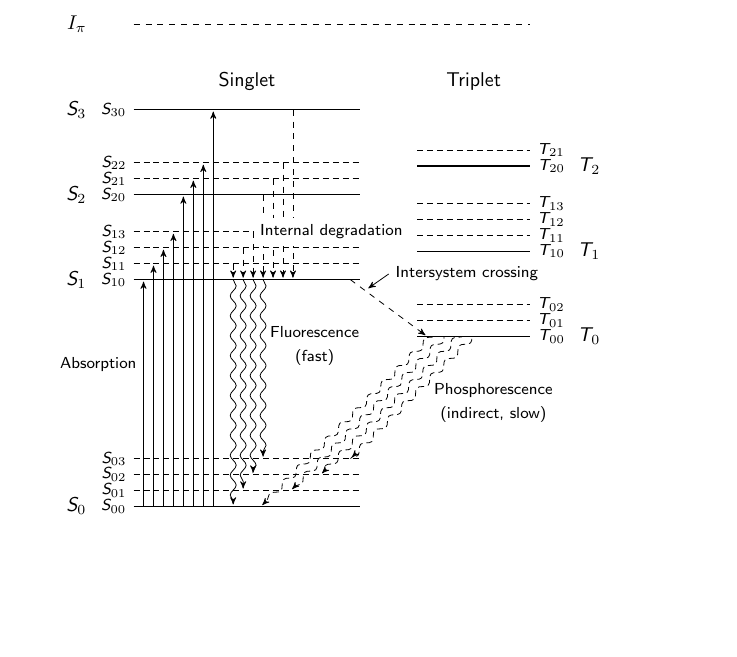
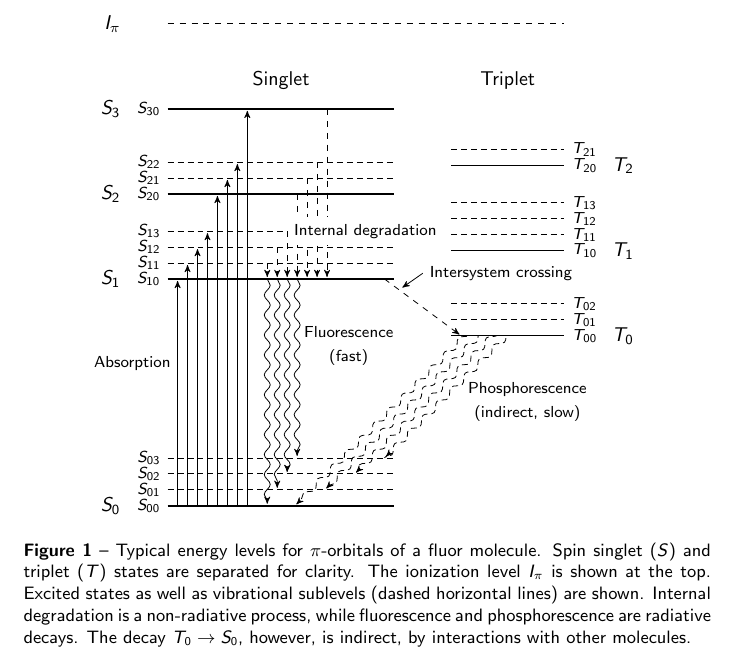
Before and after one commit to davidfokkema/texample.net-contrib, a LaTeX document (fluor-energy-levels.tex): part of the page, cut so that both start at the same text, the shorter picture padded with empty space. Compiled offline with pdfLaTeX.

Commit message:
Cleaned up fluor levels code

```diff
--- a/fluor-energy-levels.tex
+++ b/fluor-energy-levels.tex
@@ -3,8 +3,16 @@
 \usepackage{tikz}
 \usetikzlibrary{calc,arrows,decorations.pathmorphing,intersections}
 
+\usepackage[font={small,sf},labelfont={bf},labelsep=endash]{caption}
+\usepackage{sansmath}
+\DeclareCaptionFormat{thesis}{\sansmath #1#2#3}
+\captionsetup{format=thesis}
+
 \begin{document}
 
+\begin{figure}
+\centering
+\begin{sansmath}
 \begin{tikzpicture}[
  font=\sffamily,
  level/.style={black,thick},
@@ -31,11 +39,15 @@
 \coordinate (S22) at ($(S20) + 2*(sublevel)$);
 \coordinate (S30) at (0, 6);
 
+% Draw main levels
 \foreach \level/\text in {00/0, 10/1, 20/2, 30/3}
-    \draw[level] (S\level) node[left=20pt] {\itshape S$_\text$} node[left] {\footnotesize\itshape S$_{\level}$} -- +(4, 0);
+    \draw[level] (S\level) node[left=20pt] {$S_\text$} node[left]
+        {\footnotesize $S_{\level}$} -- +(4, 0);
 
+% Draw sublevels
 \foreach \sublevel in {01,02,03,11,12,13,21,22}
-    \draw[sublevel] (S\sublevel) node[left] {\footnotesize\itshape S$_{\sublevel}$} -- +(4, 0);
+    \draw[sublevel] (S\sublevel) node[left]
+        {\footnotesize $S_{\sublevel}$} -- +(4, 0);
 
 \node at (2, 6.5) {Singlet};
 
@@ -51,28 +63,37 @@
 \coordinate (T20) at (5, 5);
 \coordinate (T21) at ($(T20) + (sublevel)$);
 
+% Draw main levels
 \foreach \level/\text in {00/0, 10/1, 20/2}
-    \draw[level] (T\level) -- +(2, 0) node[right=20pt] {\itshape T$_\text$} node[right] {\footnotesize\itshape T$_{\level}$};
+    \draw[level] (T\level) -- +(2, 0)
+        node[right=20pt] {\itshape T$_\text$}
+        node[right] {\footnotesize\itshape T$_{\level}$};
 
+% Draw sublevels
 \foreach \sublevel in {01,02,11,12,13,21}
-    \draw[sublevel] (T\sublevel) -- +(2, 0) node[right] {\footnotesize\itshape T$_{\sublevel}$};
+    \draw[sublevel] (T\sublevel) -- +(2, 0) node[right]
+        {\footnotesize\itshape T$_{\sublevel}$};
 
 \node at (6, 6.5) {Triplet};
 
-% Ionization
+% Ionization level
 \draw[ionization] (0, 7.5) node[left=20pt] {$I_\pi$} -- +(7, 0);
 
 % Excitations
-\foreach \i/\from/\to in {1/S00/S10, 2/S00/S11, 3/S00/S12, 4/S00/S13, 5/S00/S20, 6/S00/S21, 7/S00/S22, 8/S00/S30}
+\foreach \i/\from/\to in {1/S00/S10, 2/S00/S11, 3/S00/S12, 4/S00/S13,
+                          5/S00/S20, 6/S00/S21, 7/S00/S22, 8/S00/S30}
     \draw[transition] ([xshift=\i*5pt] \from) -- ([xshift=\i*5pt] \to);
 
 % Radiative decay (fluorescence)
 \foreach \i/\from/\to in {1/S10/S00, 2/S10/S01, 3/S10/S02, 4/S10/S03}
-    \draw[radiative] ([xshift=(\i+9)*5pt] \from) -- ([xshift=(\i+9)*5pt] \to);
+    \draw[radiative] ([xshift=(\i+9)*5pt] \from) --
+        ([xshift=(\i+9)*5pt] \to);
 
-% Nonradiative decay
-\foreach \i/\from/\to in {1/S11/S10, 2/S12/S10, 3/S13/S10, 4/S20/S10, 5/S21/S10, 6/S22/S10, 7/S30/S10}
-    \draw[nonradiative] ([xshift=(\i+9)*5pt] \from) -- ([xshift=(\i+9)*5pt] \to);
+% Nonradiative decay (internal degradation)
+\foreach \i/\from/\to in {1/S11/S10, 2/S12/S10, 3/S13/S10, 4/S20/S10,
+                          5/S21/S10, 6/S22/S10, 7/S30/S10}
+    \draw[nonradiative] ([xshift=(\i+9)*5pt] \from) --
+        ([xshift=(\i+9)*5pt] \to);
 
 % Radiative decay (phosphorescence)
 \begin{scope}
@@ -83,24 +104,38 @@
     \coordinate (start) at ($(Tstart)!-\i*5pt!(end)$);
     \path[name path=trans] (start) -- (end);
     \path[name path=ground] \level -- +(5, 0);
-    \draw[indirectradiative,name intersections={of=trans and ground}] (start) --
-        (intersection-1); }
+    \draw[indirectradiative,name intersections={of=trans and ground}]
+        (start) -- (intersection-1); }
 \end{scope}
 
 % Labels
 \node[left] at (5pt, 1.5) {\footnotesize Absorption};
-\node[right,align=center] at (13*5pt, 2cm - 5pt) {\footnotesize Fluorescence\\\footnotesize (fast)};
-\node[right,align=center] at (5cm + 5pt, 1cm - 5pt) {
-    \footnotesize Phosphorescence\\\footnotesize (indirect, slow)};
-\node[right,fill=white,align=left] at ([xshift=12*5pt] S13) {\footnotesize Internal degradation};
+\node[right,align=center] at (13*5pt, 2cm - 5pt)
+    {\footnotesize Fluorescence\\\footnotesize (fast)};
+\node[right,align=center] at (5cm + 5pt, 1cm - 5pt)
+    {\footnotesize Phosphorescence\\\footnotesize (indirect, slow)};
+\node[right,fill=white,align=left] at ([xshift=12*5pt] S13)
+    {\footnotesize Internal degradation};
 
 % Intersystem crossing
-\draw[nonradiative,name path=crossing] ($(S10) + (4, 0) - (5pt, 0)$) -- ([xshift=5pt] T00);
+\draw[nonradiative,name path=crossing] ($(S10) + (4, 0) - (5pt, 0)$) --
+    ([xshift=5pt] T00);
 \coordinate (crosslabel) at (4.5, 3.1);
 \node[right,fill=white] at (crosslabel) {\footnotesize Intersystem crossing};
 \path[name path=arrow] (crosslabel) -- +(-145:1cm);
-\draw[->,>=stealth',shorten >=2pt,name intersections={of=crossing and arrow}] (crosslabel) -- (intersection-1);
+\draw[->,>=stealth',shorten >=2pt,
+      name intersections={of=crossing and arrow}]
+    (crosslabel) -- (intersection-1);
+\end{tikzpicture}
+\end{sansmath}
 
-\end{tikzpicture}
+\caption{Typical energy levels for $\pi$-orbitals of a fluor molecule.
+Spin singlet~($S$) and triplet~($T$) states are separated for clarity. The
+ionization level $I_\pi$ is shown at the top.  Excited states as well as
+vibrational sublevels (dashed horizontal lines) are shown.  Internal
+degradation is a non-radiative process, while fluorescence and
+phosphorescence are radiative decays.  The decay $T_0 \to S_0$, however,
+is indirect, by interactions with other molecules.}
+\end{figure}
 
 \end{document}
```
